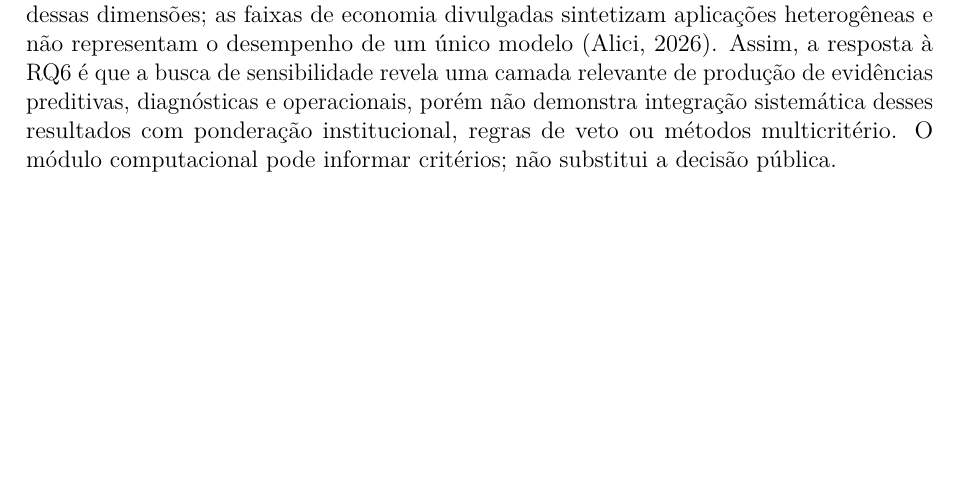
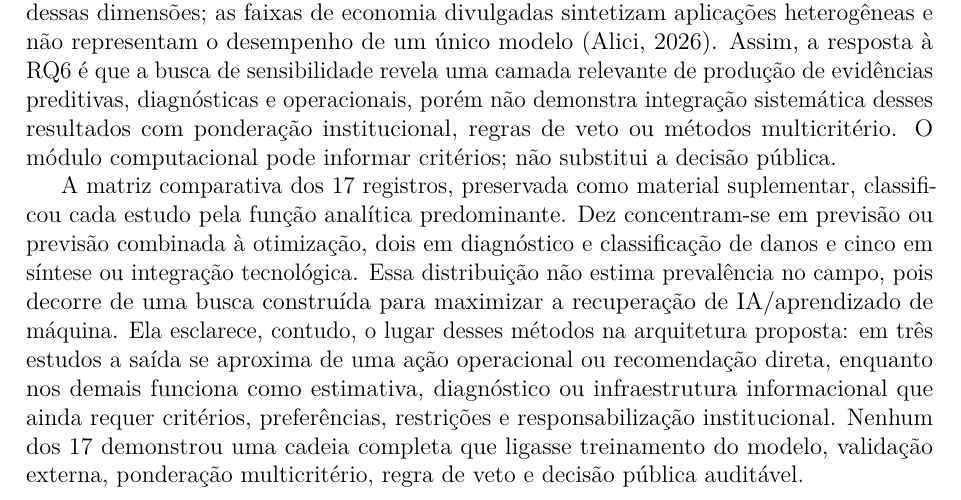
Before and after one commit to adinailson88/NOVA-revisao-bibliografica, a LaTeX document (latex-artigo/main.tex, which reads latex-artigo/sections/06_metodos.tex): part of page 19 of 30, cut so that both start at the same text, the shorter picture padded with empty space. Compiled offline with pdfLaTeX.

Commit message:
texto: comparar funcoes analiticas dos 17 estudos

```diff
--- a/latex-artigo/sections/06_metodos.tex
+++ b/latex-artigo/sections/06_metodos.tex
@@ -16,6 +16,8 @@ A leitura integral do lote incorporado permite responder diretamente à RQ6 sem
 
 As duas revisões integrais consultadas reforçam os limites dessa evidência. A síntese de IoT e IA não utilizou dados empíricos próprios e identificou viés para o Norte Global, além de necessidades de interoperabilidade, privacidade, governança e avaliação do ciclo de vida \parencite{das_iotai_2025}. Na revisão de 76 estudos sobre ambientes internos conectados, 41 integraram energia, conforto e sustentabilidade, enquanto 35 omitiram pelo menos uma dessas dimensões; as faixas de economia divulgadas sintetizam aplicações heterogêneas e não representam o desempenho de um único modelo \parencite{alici_iotambientes_2026}. Assim, a resposta à RQ6 é que a busca de sensibilidade revela uma camada relevante de produção de evidências preditivas, diagnósticas e operacionais, porém não demonstra integração sistemática desses resultados com ponderação institucional, regras de veto ou métodos multicritério. O módulo computacional pode informar critérios; não substitui a decisão pública.
 
+A matriz comparativa dos 17 registros, preservada como material suplementar, classificou cada estudo pela função analítica predominante. Dez concentram-se em previsão ou previsão combinada à otimização, dois em diagnóstico e classificação de danos e cinco em síntese ou integração tecnológica. Essa distribuição não estima prevalência no campo, pois decorre de uma busca construída para maximizar a recuperação de IA/aprendizado de máquina. Ela esclarece, contudo, o lugar desses métodos na arquitetura proposta: em três estudos a saída se aproxima de uma ação operacional ou recomendação direta, enquanto nos demais funciona como estimativa, diagnóstico ou infraestrutura informacional que ainda requer critérios, preferências, restrições e responsabilização institucional. Nenhum dos 17 demonstrou uma cadeia completa que ligasse treinamento do modelo, validação externa, ponderação multicritério, regra de veto e decisão pública auditável.
+
 As leituras integrais delimitam a maturidade digital e a variedade analítica. \textcite{deng_bimdigitaltwins_2021} não encontraram, entre 123 estudos, \textit{digital twin} com controle, otimização e retroalimentação plenos; \textcite{gispert_ontologiaativos_2025} propõem ontologia de ativos para manutenção preditiva; \textcite{goretti_bimoem_2023} situam BIM 7D na operação e manutenção; e \textcite{ferreira_manutencaoceramica_2020} comparam estratégias preventivas, corretivas e combinadas por redes de Petri e Monte Carlo. O conjunto percorre integração informacional, prevenção e simulação de componentes, mas não demonstra adoção institucional generalizada.
 
 Outros três estudos distinguem níveis de estruturação decisória: sistema conceitual Lean Six Sigma ainda sem validação empírica \parencite{aldairi_lean6sbm_2017}; avaliação sintética fuzzy de estratégias de gestão de facilidades \parencite{yoon_fuzzyfm_2018}; e raciocínio baseado em casos com Fuzzy-AHP para ponderar atributos e prever reparos históricos \parencite{park_cbrfuzzyahp_2019}. Assim, menção a método, aplicação formal e validação permanecem categorias diferentes.
```
